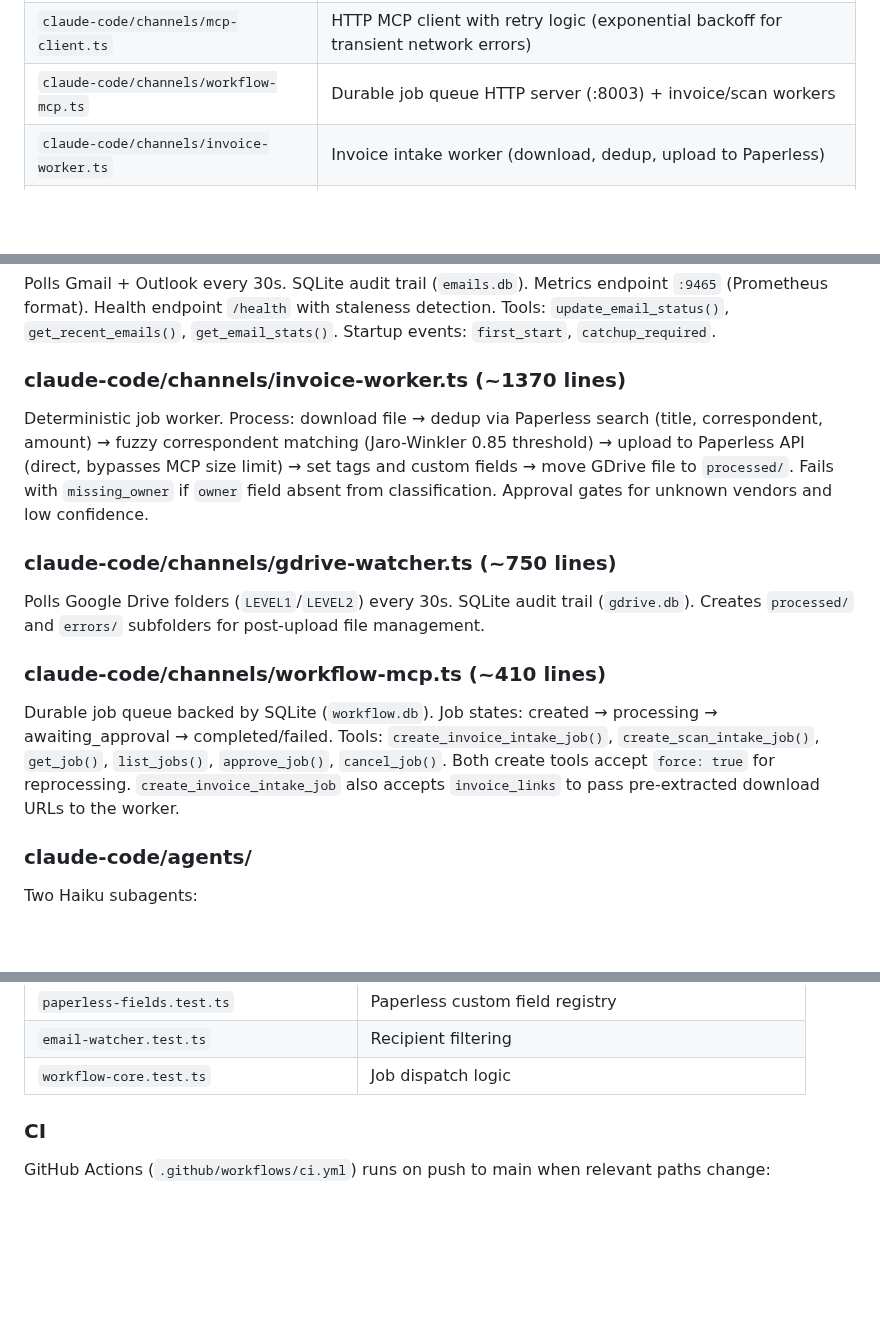
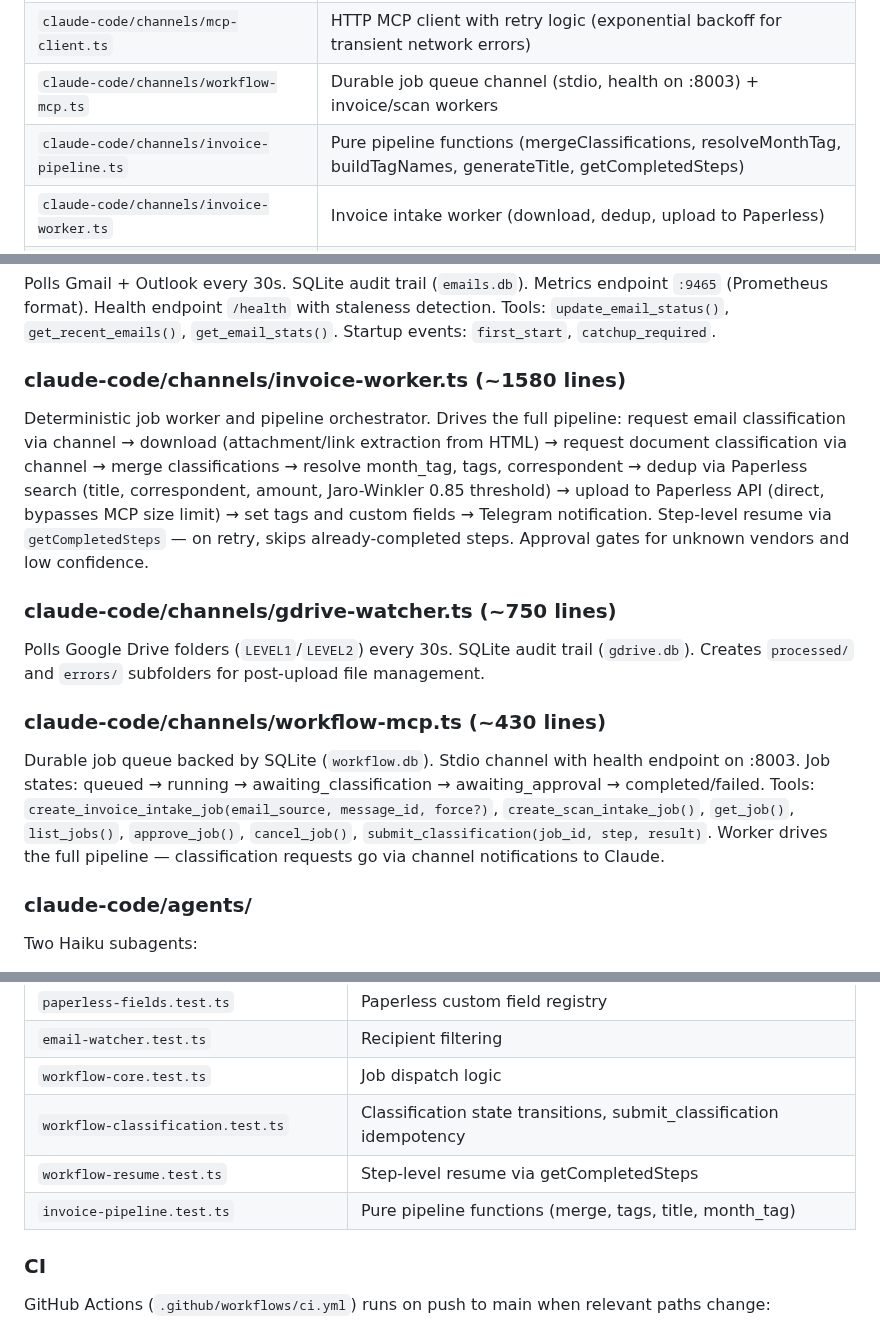
Before and after one commit to mcsdodo/personal-assistant, a Markdown page: CLAUDE.md, 3 parts joined by grey strips. GitHub-like rendering; blank space fills up the shorter version.

Commit message:
docs: update all documentation for pipeline V2 architecture
- Stack CLAUDE.md: workflow-mcp is now stdio channel, add
  invoice-pipeline.ts to key files, update worker description,
  test count 340→370, add 3 new test files to table
- Task 36: mark complete, update remaining work items
- index.md: task 36 status → Complete

Co-Authored-By: Claude Opus 4.6 (1M context) <noreply@anthropic.com>

```diff
--- a/CLAUDE.md
+++ b/CLAUDE.md
@@ -119,7 +119,8 @@ All services have `com.centurylinklabs.watchtower.enable: "false"` — no mid-se
 | `claude-code/channels/download-helper.ts` | File utility functions (readFileAsDownload, tryDecrypt) used by file-ops + invoice-worker |
 | `claude-code/channels/invoice-links.ts` | Shared invoice link extraction from HTML (vendor rules, used by email-watcher + invoice-worker) |
 | `claude-code/channels/mcp-client.ts` | HTTP MCP client with retry logic (exponential backoff for transient network errors) |
-| `claude-code/channels/workflow-mcp.ts` | Durable job queue HTTP server (:8003) + invoice/scan workers |
+| `claude-code/channels/workflow-mcp.ts` | Durable job queue channel (stdio, health on :8003) + invoice/scan workers |
+| `claude-code/channels/invoice-pipeline.ts` | Pure pipeline functions (mergeClassifications, resolveMonthTag, buildTagNames, generateTitle, getCompletedSteps) |
 | `claude-code/channels/invoice-worker.ts` | Invoice intake worker (download, dedup, upload to Paperless) |
 | `claude-code/channels/fuzzy-match.ts` | Jaro-Winkler fuzzy correspondent matching |
 | `claude-code/agents/` | Haiku subagents (email-classifier, document-classifier — classifier returns `owner` field for personal/business tag routing) |
@@ -164,17 +165,17 @@ MSAL device code auth with singleton caching (`_msal_lock`). `get_access_token()
 
 Polls Gmail + Outlook every 30s. SQLite audit trail (`emails.db`). Metrics endpoint `:9465` (Prometheus format). Health endpoint `/health` with staleness detection. Tools: `update_email_status()`, `get_recent_emails()`, `get_email_stats()`. Startup events: `first_start`, `catchup_required`.
 
-### claude-code/channels/invoice-worker.ts (~1370 lines)
+### claude-code/channels/invoice-worker.ts (~1580 lines)
 
-Deterministic job worker. Process: download file → dedup via Paperless search (title, correspondent, amount) → fuzzy correspondent matching (Jaro-Winkler 0.85 threshold) → upload to Paperless API (direct, bypasses MCP size limit) → set tags and custom fields → move GDrive file to `processed/`. Fails with `missing_owner` if `owner` field absent from classification. Approval gates for unknown vendors and low confidence.
+Deterministic job worker and pipeline orchestrator. Drives the full pipeline: request email classification via channel → download (attachment/link extraction from HTML) → request document classification via channel → merge classifications → resolve month_tag, tags, correspondent → dedup via Paperless search (title, correspondent, amount, Jaro-Winkler 0.85 threshold) → upload to Paperless API (direct, bypasses MCP size limit) → set tags and custom fields → Telegram notification. Step-level resume via `getCompletedSteps` — on retry, skips already-completed steps. Approval gates for unknown vendors and low confidence.
 
 ### claude-code/channels/gdrive-watcher.ts (~750 lines)
 
 Polls Google Drive folders (`LEVEL1`/`LEVEL2`) every 30s. SQLite audit trail (`gdrive.db`). Creates `processed/` and `errors/` subfolders for post-upload file management.
 
-### claude-code/channels/workflow-mcp.ts (~410 lines)
+### claude-code/channels/workflow-mcp.ts (~430 lines)
 
-Durable job queue backed by SQLite (`workflow.db`). Job states: created → processing → awaiting_approval → completed/failed. Tools: `create_invoice_intake_job()`, `create_scan_intake_job()`, `get_job()`, `list_jobs()`, `approve_job()`, `cancel_job()`. Both create tools accept `force: true` for reprocessing. `create_invoice_intake_job` also accepts `invoice_links` to pass pre-extracted download URLs to the worker.
+Durable job queue backed by SQLite (`workflow.db`). Stdio channel with health endpoint on :8003. Job states: queued → running → awaiting_classification → awaiting_approval → completed/failed. Tools: `create_invoice_intake_job(email_source, message_id, force?)`, `create_scan_intake_job()`, `get_job()`, `list_jobs()`, `approve_job()`, `cancel_job()`, `submit_classification(job_id, step, result)`. Worker drives the full pipeline — classification requests go via channel notifications to Claude.
 
 ### claude-code/agents/
 
@@ -405,6 +406,9 @@ bun test
 | `paperless-fields.test.ts` | Paperless custom field registry |
 | `email-watcher.test.ts` | Recipient filtering |
 | `workflow-core.test.ts` | Job dispatch logic |
+| `workflow-classification.test.ts` | Classification state transitions, submit_classification idempotency |
+| `workflow-resume.test.ts` | Step-level resume via getCompletedSteps |
+| `invoice-pipeline.test.ts` | Pure pipeline functions (merge, tags, title, month_tag) |
 
 ### CI
 
```
Also changed, not shown: other parts of CLAUDE.md (+2 -2 lines).
